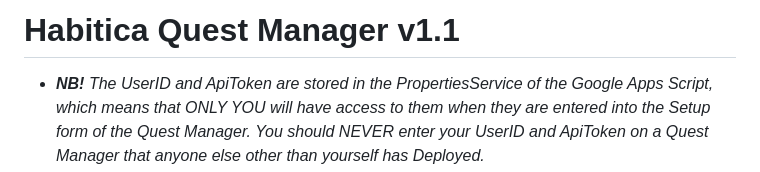
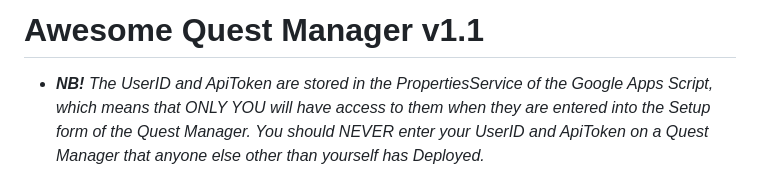
Before and after one commit to MM1132/habitica-quest-manager, a Markdown page: README.md, the part around the change printed below. GitHub-like rendering.

```diff
--- a/README.md
+++ b/README.md
@@ -1,4 +1,4 @@
-# Habitica Quest Manager v1.1
+# Awesome Quest Manager v1.1
 
 - ***NB!** The UserID and ApiToken are stored in the PropertiesService of the Google Apps Script, which means that ONLY YOU will have access to them when they are entered into the Setup form of the Quest Manager. You should NEVER enter your UserID and ApiToken on a Quest Manager that anyone else other than yourself has Deployed.*
 
```
Also changed, not shown: other parts of README.md (+1 -1 lines).
